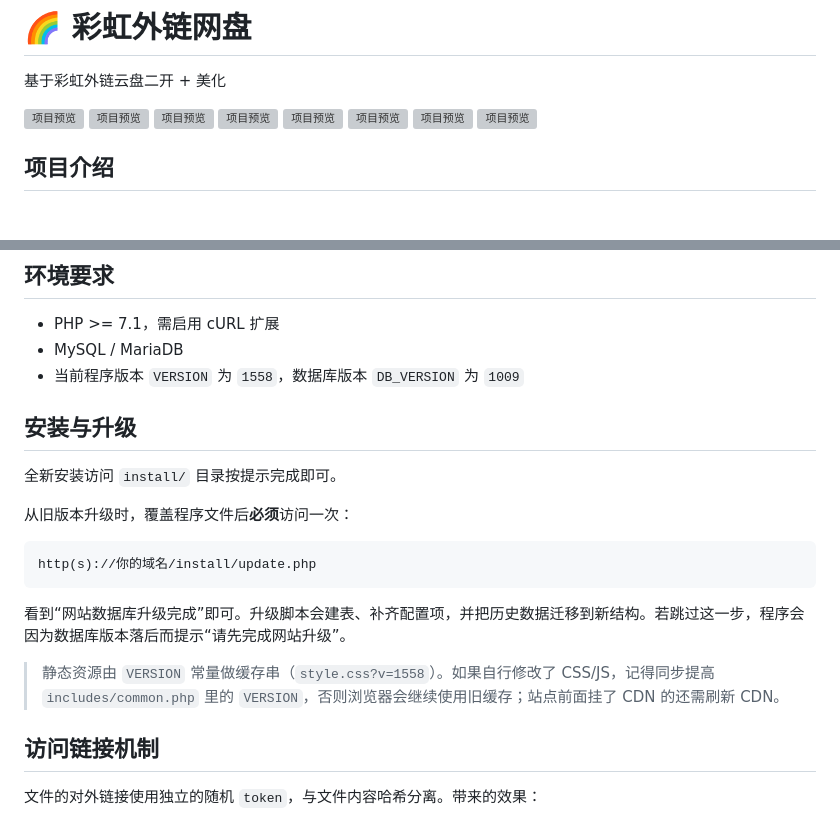
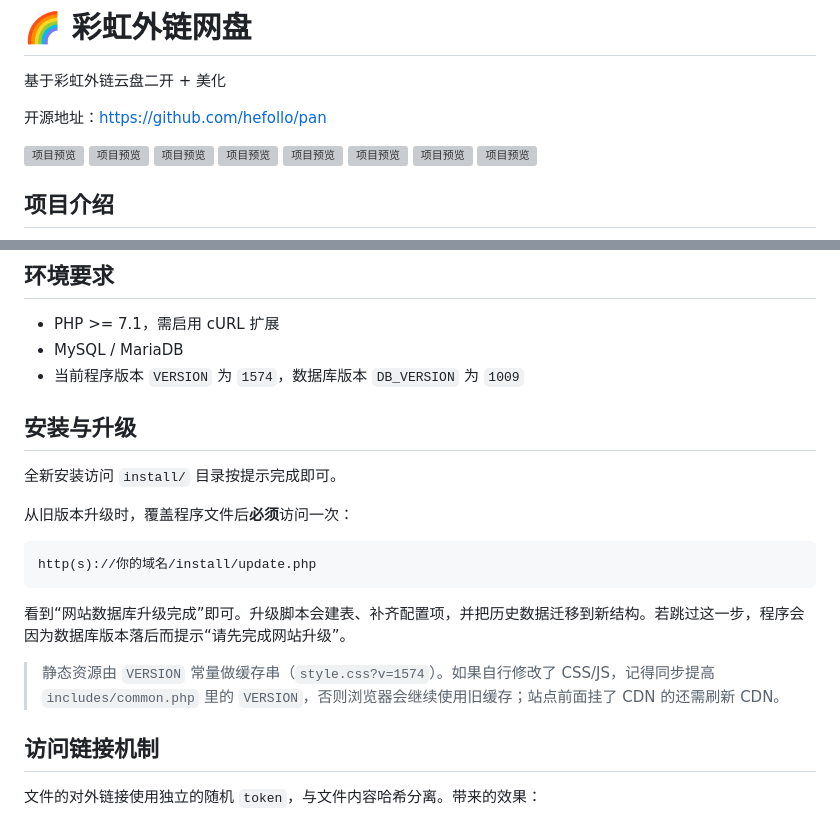
Before and after one commit to hefollo/pan, a Markdown page: README.md, 2 parts joined by grey strips. GitHub-like rendering; blank space fills up the shorter version; grey boxes are pictures that could not be loaded.

```diff
--- a/README.md
+++ b/README.md
@@ -1,6 +1,8 @@
 # 🌈 彩虹外链网盘
 
 基于彩虹外链云盘二开 + 美化
+
+开源地址：<https://github.com/hefollo/pan>
 
 ![项目预览](https://mpimg.cn/view.php/2841008ec06283dcd8378d7045992dcf.png)
 ![项目预览](https://mpimg.cn/view.php/b551758ecaff4aae424f0b4b22fdcabb.png)
@@ -38,7 +40,7 @@
 
 - PHP >= 7.1，需启用 cURL 扩展
 - MySQL / MariaDB
-- 当前程序版本 `VERSION` 为 `1558`，数据库版本 `DB_VERSION` 为 `1009`
+- 当前程序版本 `VERSION` 为 `1574`，数据库版本 `DB_VERSION` 为 `1009`
 
 ## 安装与升级
 
@@ -52,7 +54,7 @@ http(s)://你的域名/install/update.php
 
 看到“网站数据库升级完成”即可。升级脚本会建表、补齐配置项，并把历史数据迁移到新结构。若跳过这一步，程序会因为数据库版本落后而提示“请先完成网站升级”。
 
-> 静态资源由 `VERSION` 常量做缓存串（`style.css?v=1558`）。如果自行修改了 CSS/JS，记得同步提高 `includes/common.php` 里的 `VERSION`，否则浏览器会继续使用旧缓存；站点前面挂了 CDN 的还需刷新 CDN。
+> 静态资源由 `VERSION` 常量做缓存串（`style.css?v=1574`）。如果自行修改了 CSS/JS，记得同步提高 `includes/common.php` 里的 `VERSION`，否则浏览器会继续使用旧缓存；站点前面挂了 CDN 的还需刷新 CDN。
 
 ## 访问链接机制
 
```
Also changed, not shown: other parts of README.md (+22 -4 lines).
